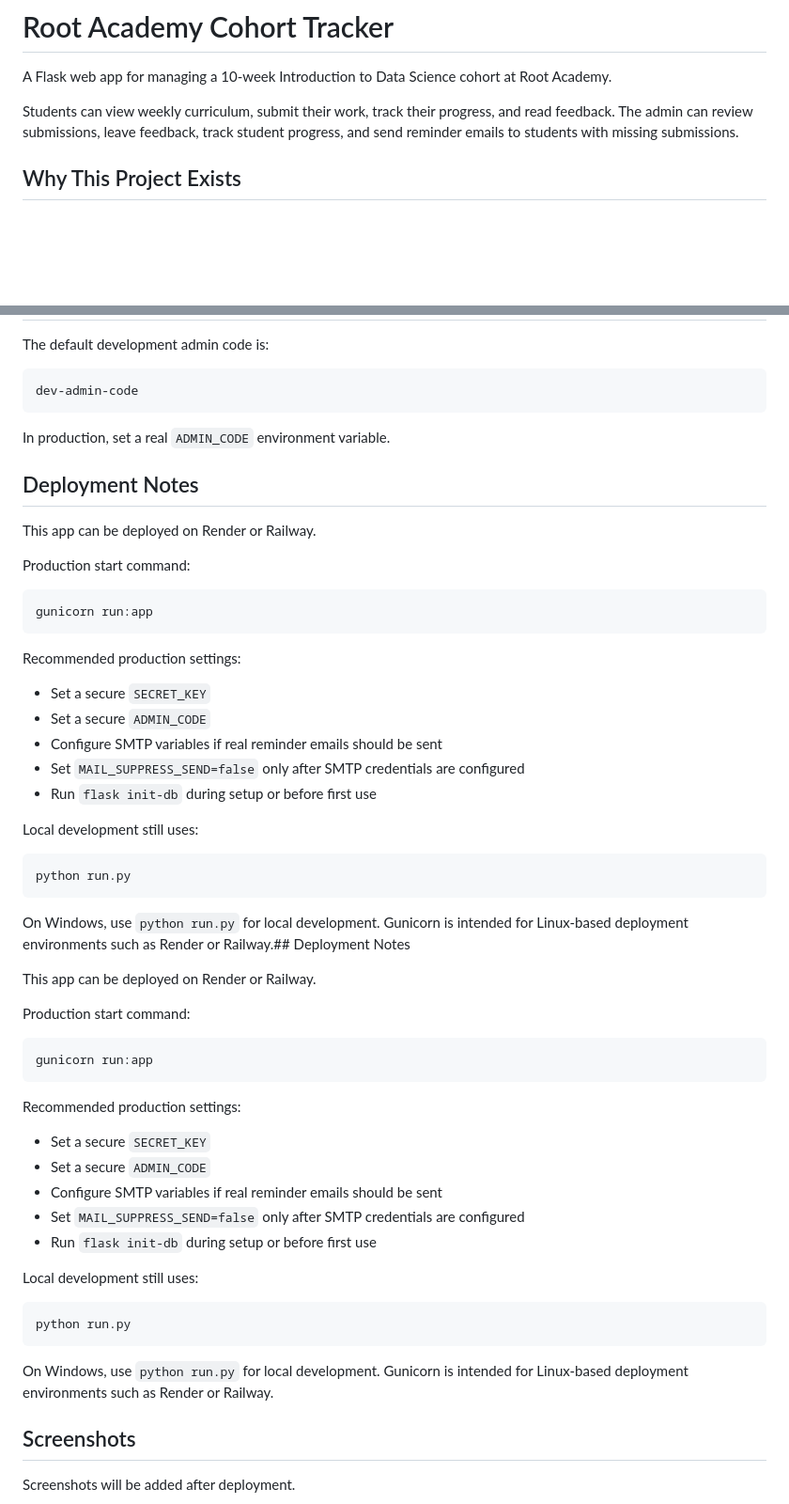
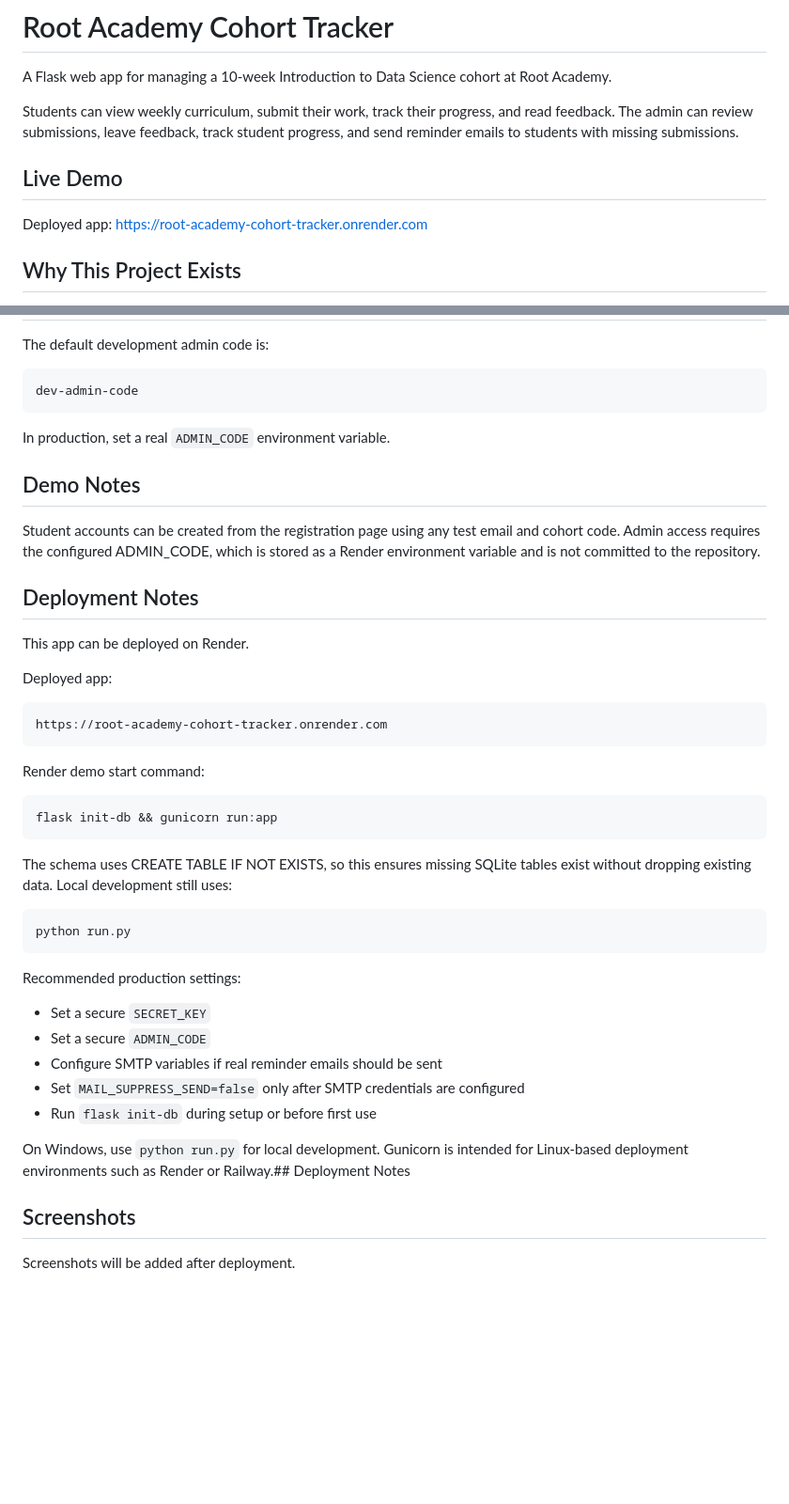
Before and after one commit to mohamad-755/root-academy-cohort-tracker, a Markdown page: README.md, 2 parts joined by grey strips. Shown at 94% size. Drawn GitHub-style; blank space fills up the shorter version.

Commit message:
Polish README and review flow

````diff
--- a/README.md
+++ b/README.md
@@ -3,6 +3,10 @@
 A Flask web app for managing a 10-week Introduction to Data Science cohort at Root Academy.
 
 Students can view weekly curriculum, submit their work, track their progress, and read feedback. The admin can review submissions, leave feedback, track student progress, and send reminder emails to students with missing submissions.
+
+## Live Demo
+
+Deployed app: https://root-academy-cohort-tracker.onrender.com
 
 ## Why This Project Exists
 
@@ -113,14 +117,32 @@ dev-admin-code
 
 In production, set a real `ADMIN_CODE` environment variable.
 
+## Demo Notes
+
+Student accounts can be created from the registration page using any test email and cohort code.
+Admin access requires the configured ADMIN_CODE, which is stored as a Render environment variable and is not committed to the repository.
+
 ## Deployment Notes
 
-This app can be deployed on Render or Railway.
+This app can be deployed on Render.
 
-Production start command:
+Deployed app:
 
 ```bash
-gunicorn run:app
+https://root-academy-cohort-tracker.onrender.com
+```
+
+Render demo start command:
+
+```bash
+flask init-db && gunicorn run:app
+```
+
+The schema uses CREATE TABLE IF NOT EXISTS, so this ensures missing SQLite tables exist without dropping existing data.
+Local development still uses:
+
+```bash
+python run.py
 ```
 
 Recommended production settings:
@@ -131,37 +153,8 @@ Recommended production settings:
 - Set `MAIL_SUPPRESS_SEND=false` only after SMTP credentials are configured
 - Run `flask init-db` during setup or before first use
 
-Local development still uses:
-
-```bash
-python run.py
-```
 
 On Windows, use `python run.py` for local development. Gunicorn is intended for Linux-based deployment environments such as Render or Railway.## Deployment Notes
-
-This app can be deployed on Render or Railway.
-
-Production start command:
-
-```bash
-gunicorn run:app
-```
-
-Recommended production settings:
-
-- Set a secure `SECRET_KEY`
-- Set a secure `ADMIN_CODE`
-- Configure SMTP variables if real reminder emails should be sent
-- Set `MAIL_SUPPRESS_SEND=false` only after SMTP credentials are configured
-- Run `flask init-db` during setup or before first use
-
-Local development still uses:
-
-```bash
-python run.py
-```
-
-On Windows, use `python run.py` for local development. Gunicorn is intended for Linux-based deployment environments such as Render or Railway.
 
 ## Screenshots
 
````
